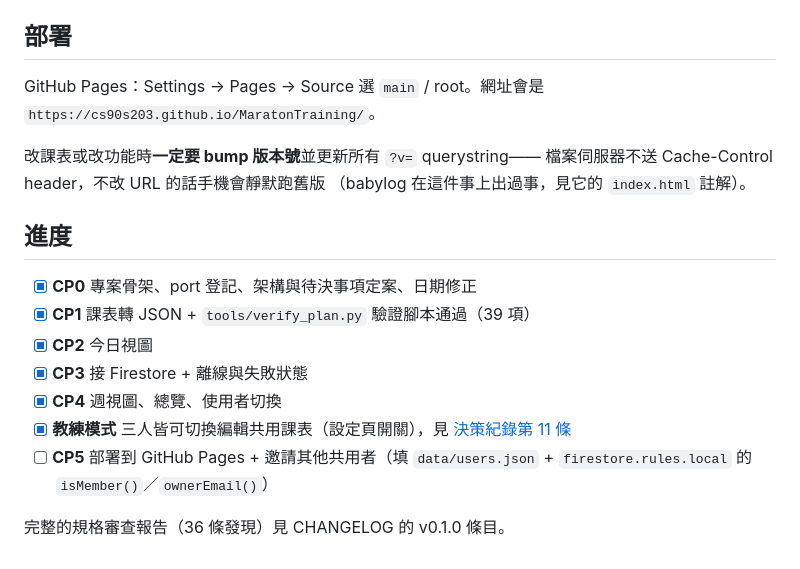
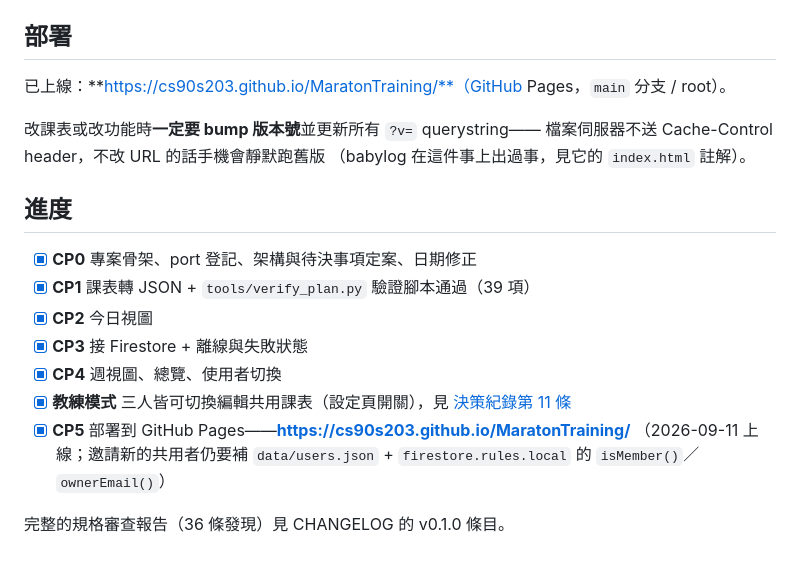
Before and after one commit to cs90s203/MaratonTraining, a Markdown page: README.md, the part around the change. Rendered like a GitHub page.

Commit message:
CP5: 部署到 GitHub Pages
已上線 https://cs90s203.github.io/MaratonTraining/。
確認過：所有靜態資源（js/css/data）在子路徑下都正確用相對路徑載入，
console 無錯誤，手機版面正常。

Co-Authored-By: Claude Sonnet 5 <noreply@anthropic.com>

```diff
--- a/README.md
+++ b/README.md
@@ -56,8 +56,7 @@ Port **8772** 已登記在 `~/Documents/Projects/CLAUDE.md` 的 Port 註冊表
 
 ## 部署
 
-GitHub Pages：Settings → Pages → Source 選 `main` / root。網址會是
-`https://cs90s203.github.io/MaratonTraining/`。
+已上線：**https://cs90s203.github.io/MaratonTraining/**（GitHub Pages，`main` 分支 / root）。
 
 改課表或改功能時**一定要 bump 版本號**並更新所有 `?v=` querystring——
 檔案伺服器不送 Cache-Control header，不改 URL 的話手機會靜默跑舊版
@@ -72,7 +71,8 @@ GitHub Pages：Settings → Pages → Source 選 `main` / root。網址會是
 - [x] **CP4** 週視圖、總覽、使用者切換
 - [x] **教練模式** 三人皆可切換編輯共用課表（設定頁開關），見
       [決策紀錄第 11 條](docs/決策紀錄.md#11-教練模式課表從共用唯讀改成三人皆可寫)
-- [ ] **CP5** 部署到 GitHub Pages + 邀請其他共用者（填 `data/users.json` +
+- [x] **CP5** 部署到 GitHub Pages——**https://cs90s203.github.io/MaratonTraining/**
+      （2026-09-11 上線；邀請新的共用者仍要補 `data/users.json` +
       `firestore.rules.local` 的 `isMember()`／`ownerEmail()`）
 
 完整的規格審查報告（36 條發現）見 CHANGELOG 的 v0.1.0 條目。
```
